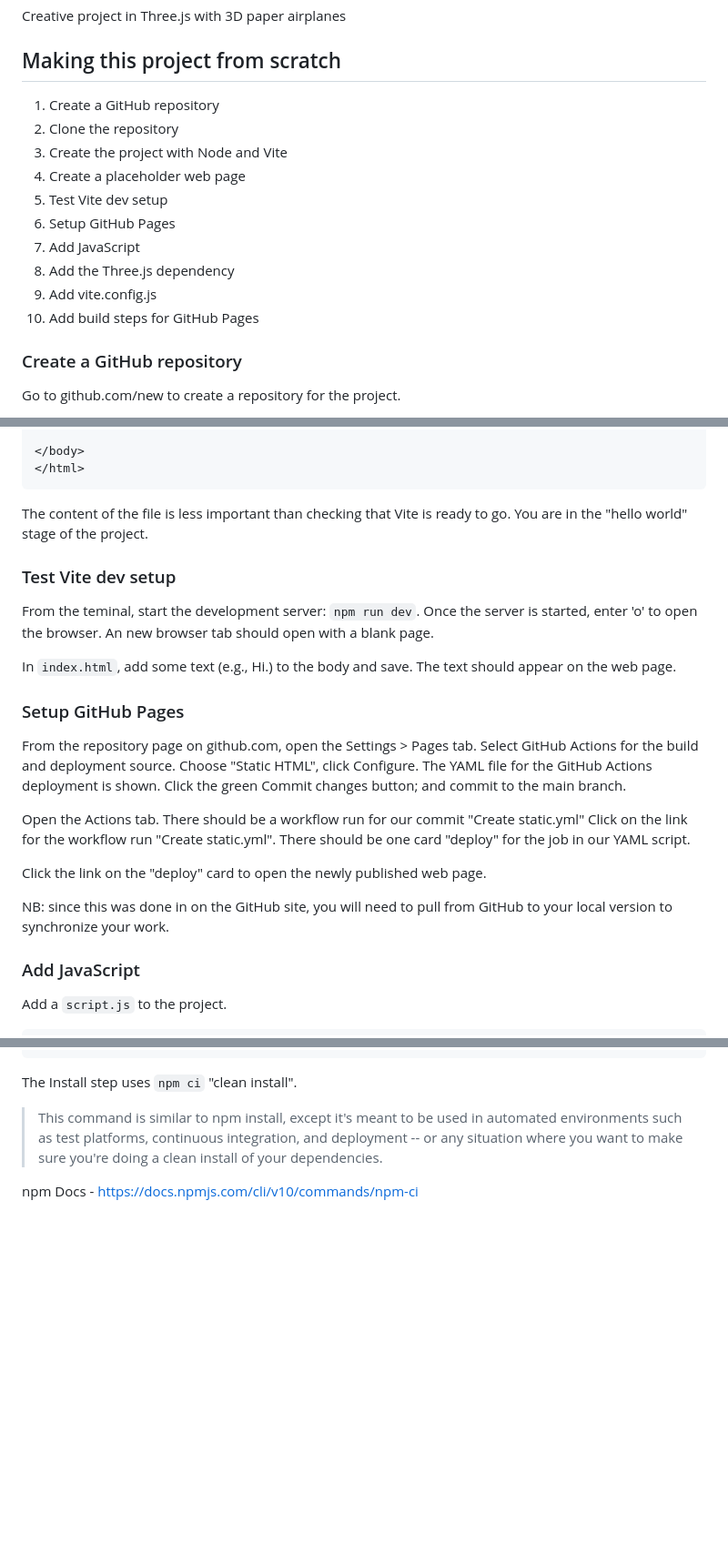
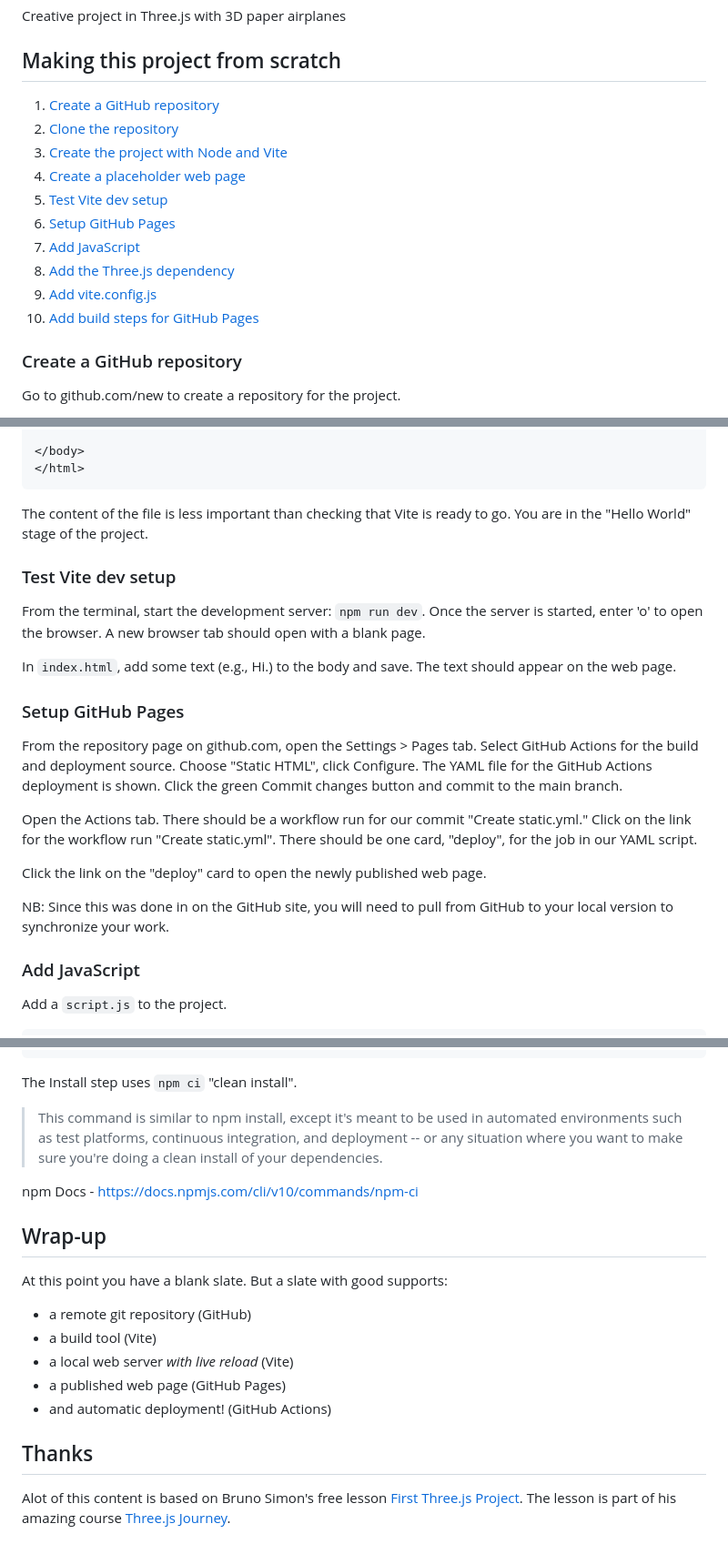
Before and after one commit to kevinfjbecker/paper-airplanes, a Markdown page: README.md, 3 parts joined by grey strips. Shown at 91% size. Drawn GitHub-style; blank space fills up the shorter version.

Commit message:
Wrap up readme

````diff
--- a/README.md
+++ b/README.md
@@ -4,16 +4,16 @@ Creative project in Three.js with 3D paper airplanes
 
 ## Making this project from scratch
 
-1. Create a GitHub repository
-2. Clone the repository
-3. Create the project with Node and Vite
-4. Create a placeholder web page
-5. Test Vite dev setup
-6. Setup GitHub Pages
-7. Add JavaScript
-8. Add the Three.js dependency
-9. Add vite.config.js
-10. Add build steps for GitHub Pages
+1. [Create a GitHub repository](#create-a-github-repository)
+2. [Clone the repository](#clone-the-repository)
+3. [Create the project with Node and Vite](#create-the-project-with-node-and-vite)
+4. [Create a placeholder web page](#create-a-placeholder-web-page)
+5. [Test Vite dev setup](#test-vite-dev-setup)
+6. [Setup GitHub Pages](#setup-github-pages)
+7. [Add JavaScript](#add-javascript)
+8. [Add the Three.js dependency](#add-the-threejs-dependency)
+9. [Add vite.config.js](#add-viteconfigjs)
+10. [Add build steps for GitHub Pages](#add-build-steps-for-github-pages)
 
 ### Create a GitHub repository
 
@@ -82,23 +82,23 @@
 </html>
 ```
 
-The content of the file is less important than checking that Vite is ready to go. You are in the "hello world" stage of the project.
+The content of the file is less important than checking that Vite is ready to go. You are in the "Hello World" stage of the project.
 
 ### Test Vite dev setup
 
-From the teminal, start the development server: ```npm run dev```. Once the server is started, enter 'o' to open the browser. An new browser tab should open with a blank page.
+From the terminal, start the development server: ```npm run dev```. Once the server is started, enter 'o' to open the browser. A new browser tab should open with a blank page.
 
 In ```index.html```, add some text (e.g., Hi.) to the body and save. The text should appear on the web page.
 
 ### Setup GitHub Pages
 
-From the repository page on github.com, open the Settings > Pages tab. Select GitHub Actions for the build and deployment source. Choose "Static HTML", click Configure. The YAML file for the GitHub Actions deployment is shown. Click the green Commit changes button; and commit to the main branch.
+From the repository page on github.com, open the Settings > Pages tab. Select GitHub Actions for the build and deployment source. Choose "Static HTML", click Configure. The YAML file for the GitHub Actions deployment is shown. Click the green Commit changes button and commit to the main branch.
 
-Open the Actions tab. There should be a workflow run for our commit "Create static.yml" Click on the link for the workflow run "Create static.yml". There should be one card "deploy" for the job in our YAML script.
+Open the Actions tab. There should be a workflow run for our commit "Create static.yml." Click on the link for the workflow run "Create static.yml". There should be one card, "deploy", for the job in our YAML script.
 
 Click the link on the "deploy" card to open the newly published web page.
 
-NB: since this was done in on the GitHub site, you will need to pull from GitHub to your local version to synchronize your work.
+NB: Since this was done in on the GitHub site, you will need to pull from GitHub to your local version to synchronize your work.
 
 ### Add JavaScript
 
@@ -206,3 +206,17 @@
 > This command is similar to npm install, except it's meant to be used in automated environments such as test platforms, continuous integration, and deployment -- or any situation where you want to make sure you're doing a clean install of your dependencies.
 
 npm Docs - <https://docs.npmjs.com/cli/v10/commands/npm-ci>
+
+## Wrap-up
+
+At this point you have a blank slate. But a slate with good supports:
+
+* a remote git repository (GitHub)
+* a build tool (Vite)
+* a local web server _with live reload_ (Vite)
+* a published web page (GitHub Pages)
+* and automatic deployment! (GitHub Actions)
+
+## Thanks
+
+Alot of this content is based on Bruno Simon's free lesson [First Three.js Project](https://threejs-journey.com/lessons/first-threejs-project). The lesson is part of his amazing course [Three.js Journey](https://threejs-journey.com/).
````
Also changed, not shown: other parts of README.md (+4 -4 lines).
